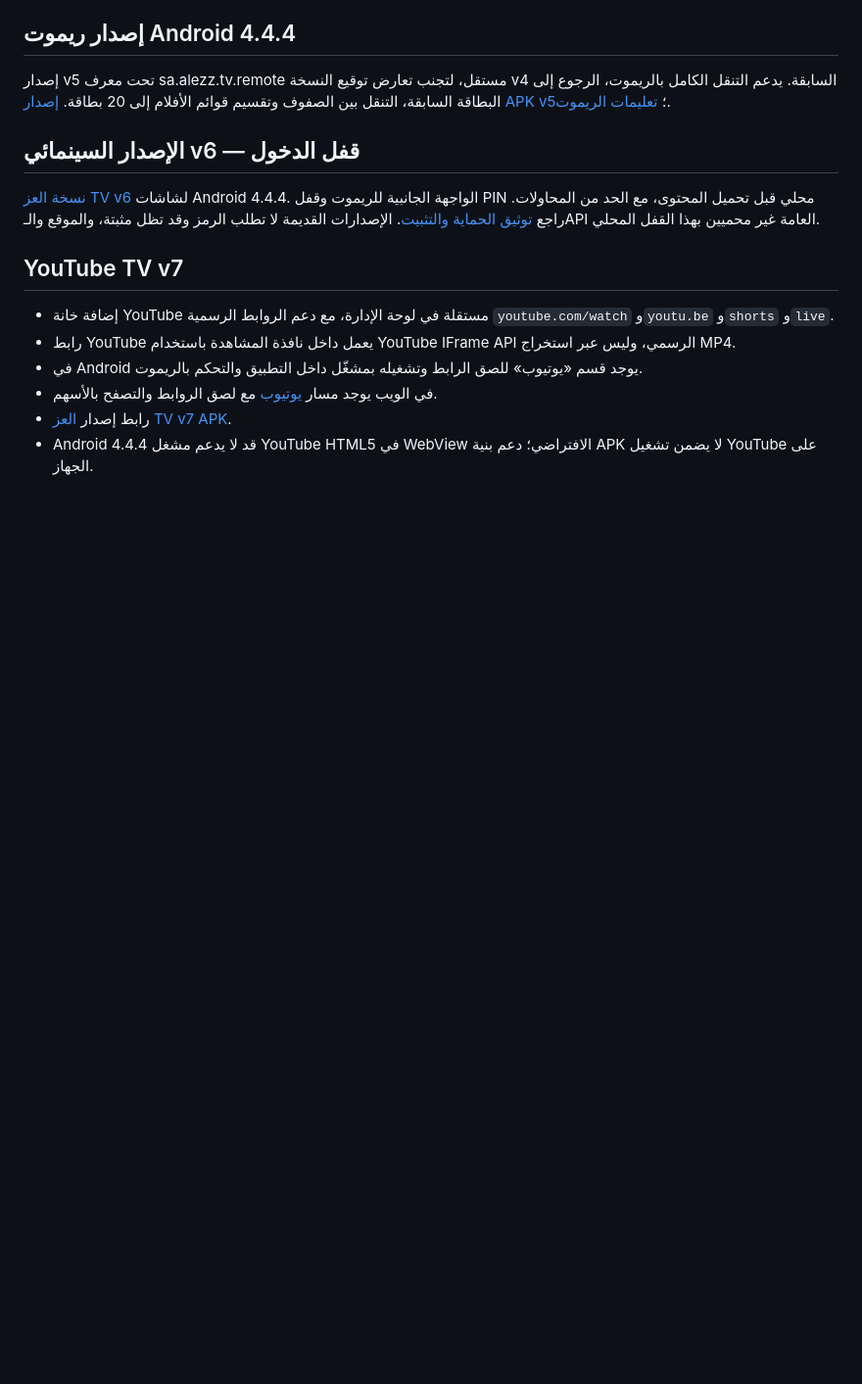
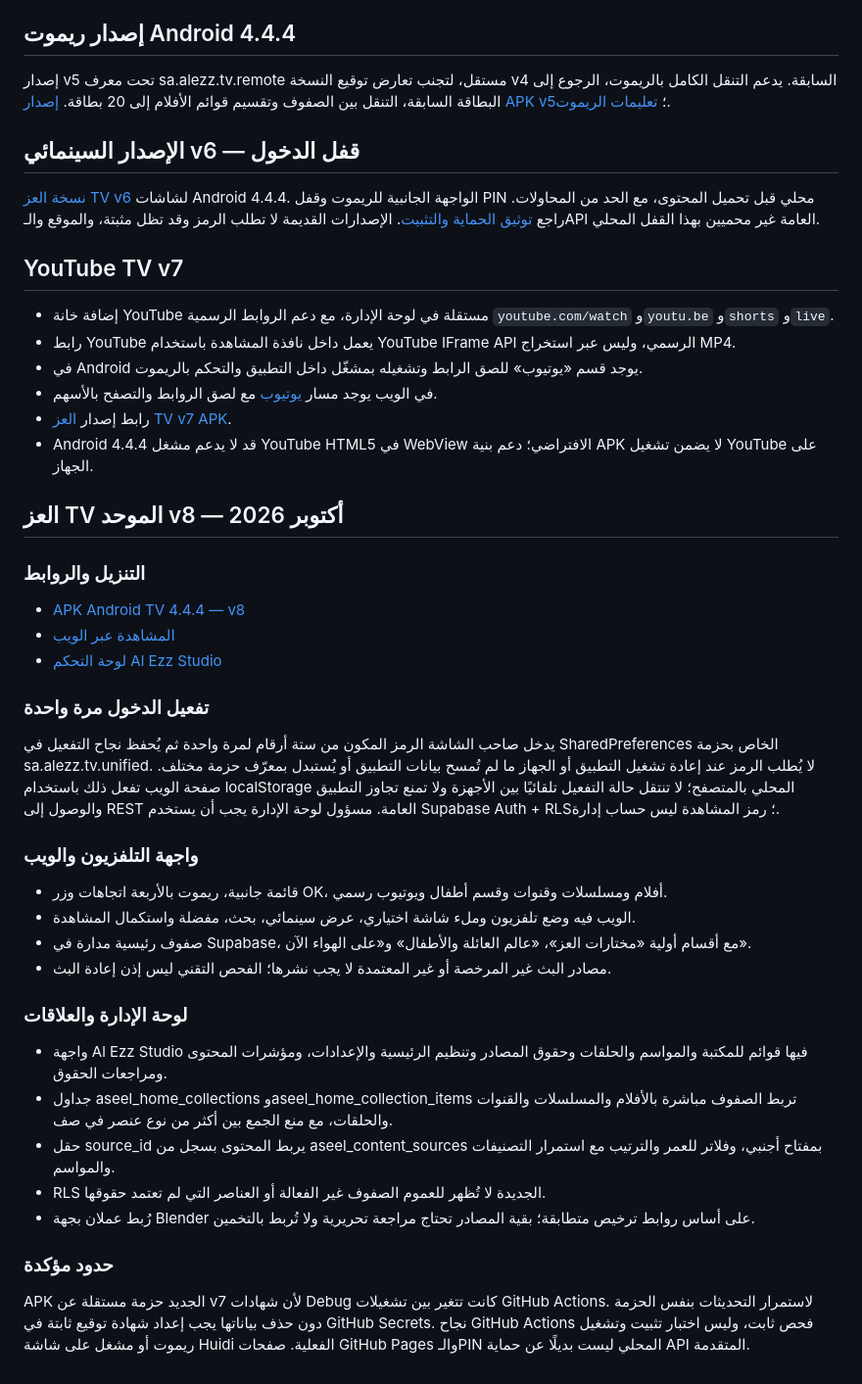
Before and after one commit to youef/app_apk, a Markdown page: README.md, the part around the change. Shown at 98% size. GitHub-like rendering; blank space fills up the shorter version.

Commit message:
docs: Al Ezz unified v8 deployment, security, admin relations and curated home

```diff
--- a/README.md
+++ b/README.md
@@ -46,3 +46,29 @@
 - في الويب يوجد مسار [يوتيوب](https://youef.github.io/app_apk/?section=youtube) مع لصق الروابط والتصفح بالأسهم.
 - رابط إصدار [العز TV v7 APK](https://github.com/youef/app_apk/releases/tag/al-ezz-tv-youtube-api19-v7).
 - Android 4.4.4 قد لا يدعم مشغل YouTube HTML5 في WebView الافتراضي؛ دعم بنية APK لا يضمن تشغيل YouTube على الجهاز.
+
+## العز TV الموحد v8 — أكتوبر 2026
+
+### التنزيل والروابط
+- [APK Android TV 4.4.4 — v8](https://github.com/youef/app_apk/releases/tag/al-ezz-tv-unified-api19-v8)
+- [المشاهدة عبر الويب](https://youef.github.io/app_apk/)
+- [لوحة التحكم Al Ezz Studio](https://youef.github.io/app_apk/admin/)
+
+### تفعيل الدخول مرة واحدة
+يدخل صاحب الشاشة الرمز المكون من ستة أرقام لمرة واحدة ثم يُحفظ نجاح التفعيل في SharedPreferences الخاص بحزمة sa.alezz.tv.unified. لا يُطلب الرمز عند إعادة تشغيل التطبيق أو الجهاز ما لم تُمسح بيانات التطبيق أو يُستبدل بمعرّف حزمة مختلف. صفحة الويب تفعل ذلك باستخدام localStorage المحلي بالمتصفح؛ لا تنتقل حالة التفعيل تلقائيًا بين الأجهزة ولا تمنع تجاوز التطبيق والوصول إلى REST العامة. مسؤول لوحة الإدارة يجب أن يستخدم Supabase Auth + RLS؛ رمز المشاهدة ليس حساب إدارة.
+
+### واجهة التلفزيون والويب
+- قائمة جانبية، ريموت بالأربعة اتجاهات وزر OK، أفلام ومسلسلات وقنوات وقسم أطفال ويوتيوب رسمي.
+- الويب فيه وضع تلفزيون وملء شاشة اختياري، عرض سينمائي، بحث، مفضلة واستكمال المشاهدة.
+- صفوف رئيسية مدارة في Supabase، مع أقسام أولية «مختارات العز»، «عالم العائلة والأطفال» و«على الهواء الآن».
+- مصادر البث غير المرخصة أو غير المعتمدة لا يجب نشرها؛ الفحص التقني ليس إذن إعادة البث.
+
+### لوحة الإدارة والعلاقات
+- واجهة Al Ezz Studio فيها قوائم للمكتبة والمواسم والحلقات وحقوق المصادر وتنظيم الرئيسية والإعدادات، ومؤشرات المحتوى ومراجعات الحقوق.
+- جداول aseel_home_collections وaseel_home_collection_items تربط الصفوف مباشرة بالأفلام والمسلسلات والقنوات والحلقات، مع منع الجمع بين أكثر من نوع عنصر في صف.
+- حقل source_id يربط المحتوى بسجل من aseel_content_sources بمفتاح أجنبي، وفلاتر للعمر والترتيب مع استمرار التصنيفات والمواسم.
+- RLS الجديدة لا تُظهر للعموم الصفوف غير الفعالة أو العناصر التي لم تعتمد حقوقها.
+- رُبط عملان بجهة Blender على أساس روابط ترخيص متطابقة؛ بقية المصادر تحتاج مراجعة تحريرية ولا تُربط بالتخمين.
+
+### حدود مؤكدة
+APK الجديد حزمة مستقلة عن v7 لأن شهادات Debug كانت تتغير بين تشغيلات GitHub Actions. لاستمرار التحديثات بنفس الحزمة دون حذف بياناتها يجب إعداد شهادة توقيع ثابتة في GitHub Secrets. نجاح GitHub Actions فحص ثابت، وليس اختبار تثبيت وتشغيل ريموت أو مشغل على شاشة Huidi الفعلية. صفحات GitHub Pages والـPIN المحلي ليست بديلًا عن حماية API المتقدمة.
```
Also changed, not shown: docs/AL_EZZ_UNIFIED_V8.md (added, +9 -0 lines).
